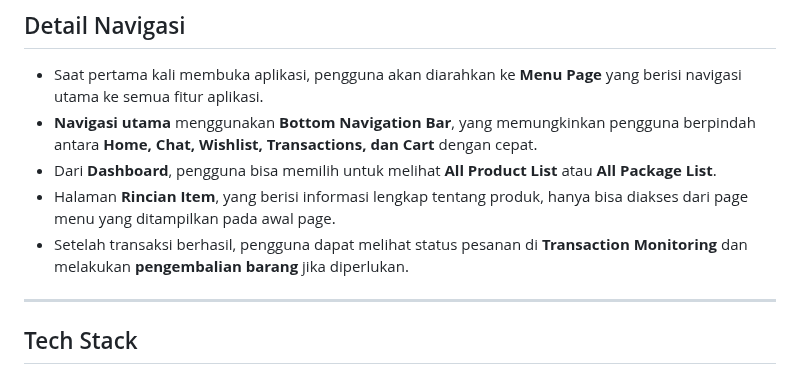
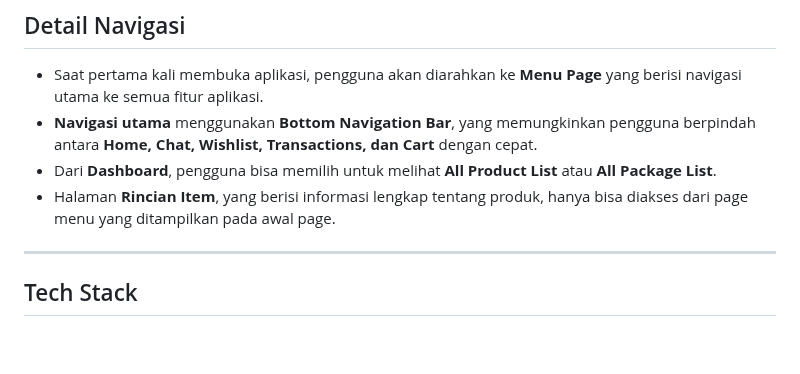
Before and after one commit to jianjeyn/KuisSatuProvis_Kelompok62, a Markdown page: README.md, the part around the change. Rendered like a GitHub page; blank space fills up the shorter version.

```diff
--- a/README.md
+++ b/README.md
@@ -26,7 +26,6 @@ Aplikasi penyewaan perlengkapan camping modern yang dibangun menggunakan Flutter
 - **Navigasi utama** menggunakan **Bottom Navigation Bar**, yang memungkinkan pengguna berpindah antara **Home, Chat, Wishlist, Transactions, dan Cart** dengan cepat.
 - Dari **Dashboard**, pengguna bisa memilih untuk melihat **All Product List** atau **All Package List**.
 - Halaman **Rincian Item**, yang berisi informasi lengkap tentang produk, hanya bisa diakses dari page menu yang ditampilkan pada awal page.
-- Setelah transaksi berhasil, pengguna dapat melihat status pesanan di **Transaction Monitoring** dan melakukan **pengembalian barang** jika diperlukan.
 
 ---
 
```
